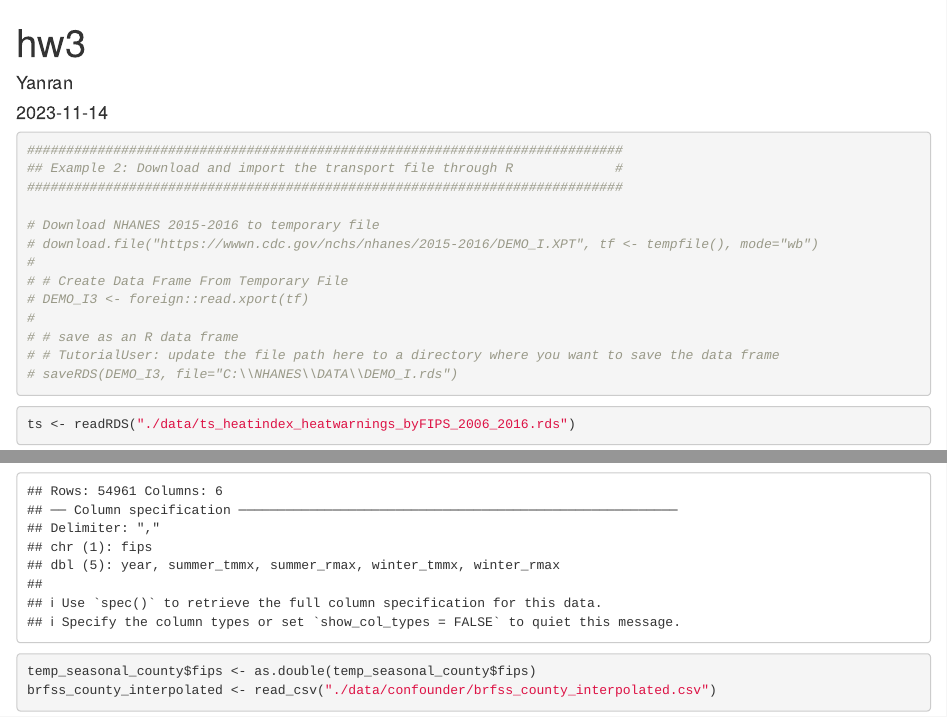
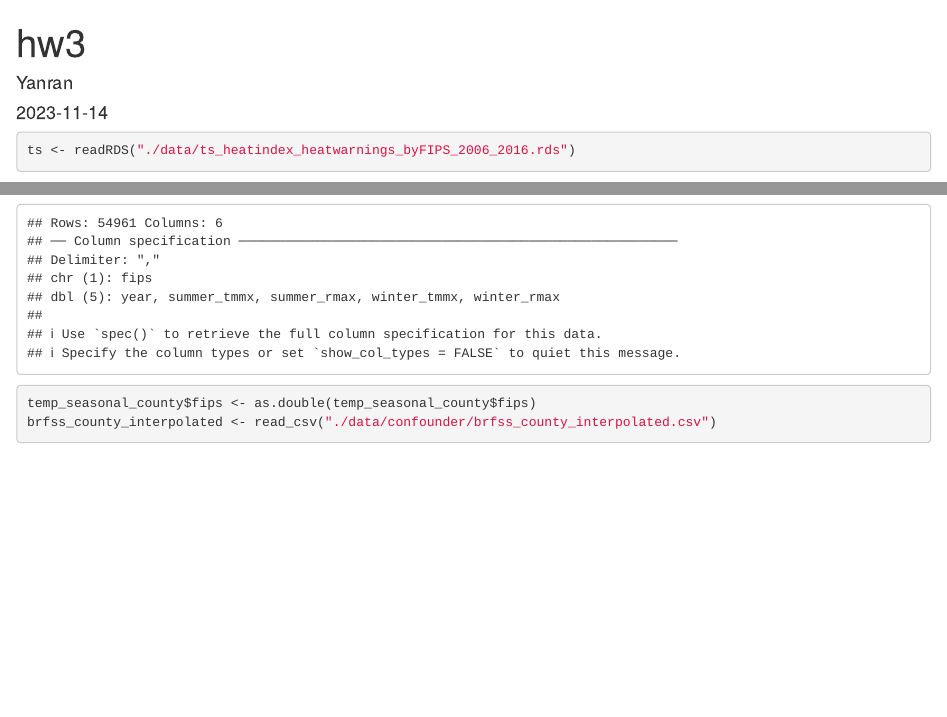
Before and after one commit to Lyric98/probML6701, an R Markdown document (hw3/handin/hw3.Rmd): the page in a window 1100 px wide, from its top, and a second part further down, joined at a grey line. Rendered offline with R 4.5, knitr and Pandoc, with nearby package versions; some code elsewhere in the file could not run offline.

Commit message:
before hand in

````diff
--- a/hw3/hw3.Rmd
+++ b/hw3/handin/hw3.Rmd
@@ -22,24 +22,6 @@ current_path <- getActiveDocumentContext()$path
 setwd(dirname(current_path))
 
 ```
-
-```{r extract datd}
-
-############################################################################
-## Example 2: Download and import the transport file through R             #
-############################################################################
-
-# Download NHANES 2015-2016 to temporary file
-# download.file("https://wwwn.cdc.gov/nchs/nhanes/2015-2016/DEMO_I.XPT", tf <- tempfile(), mode="wb")
-#
-# # Create Data Frame From Temporary File
-# DEMO_I3 <- foreign::read.xport(tf)
-#
-# # save as an R data frame
-# # TutorialUser: update the file path here to a directory where you want to save the data frame
-# saveRDS(DEMO_I3, file="C:\\NHANES\\DATA\\DEMO_I.rds")
-```
-
 
 
 ```{r load data}
````
Also changed, not shown: hw3/handin/Homework3.pdf (added), 2 other files.
